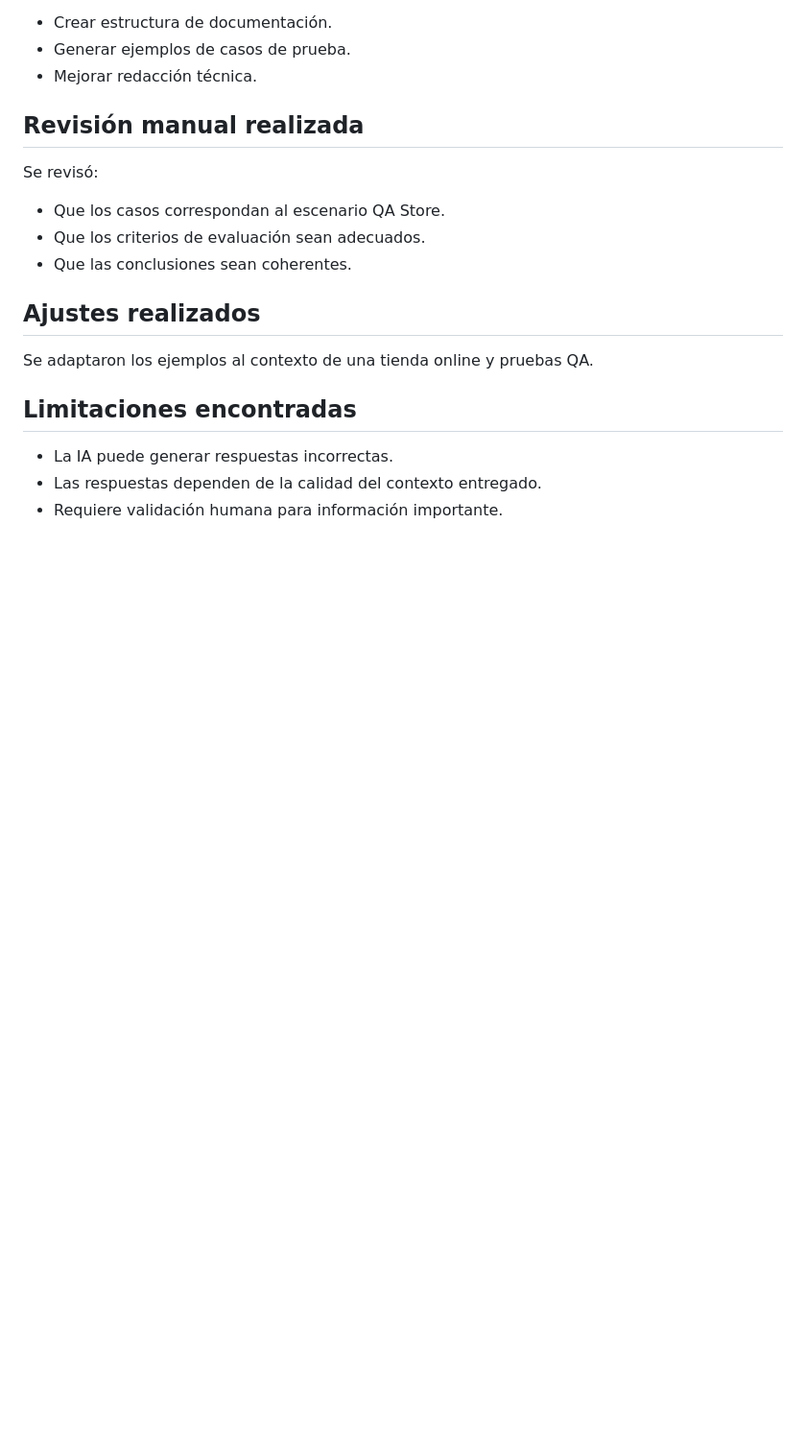
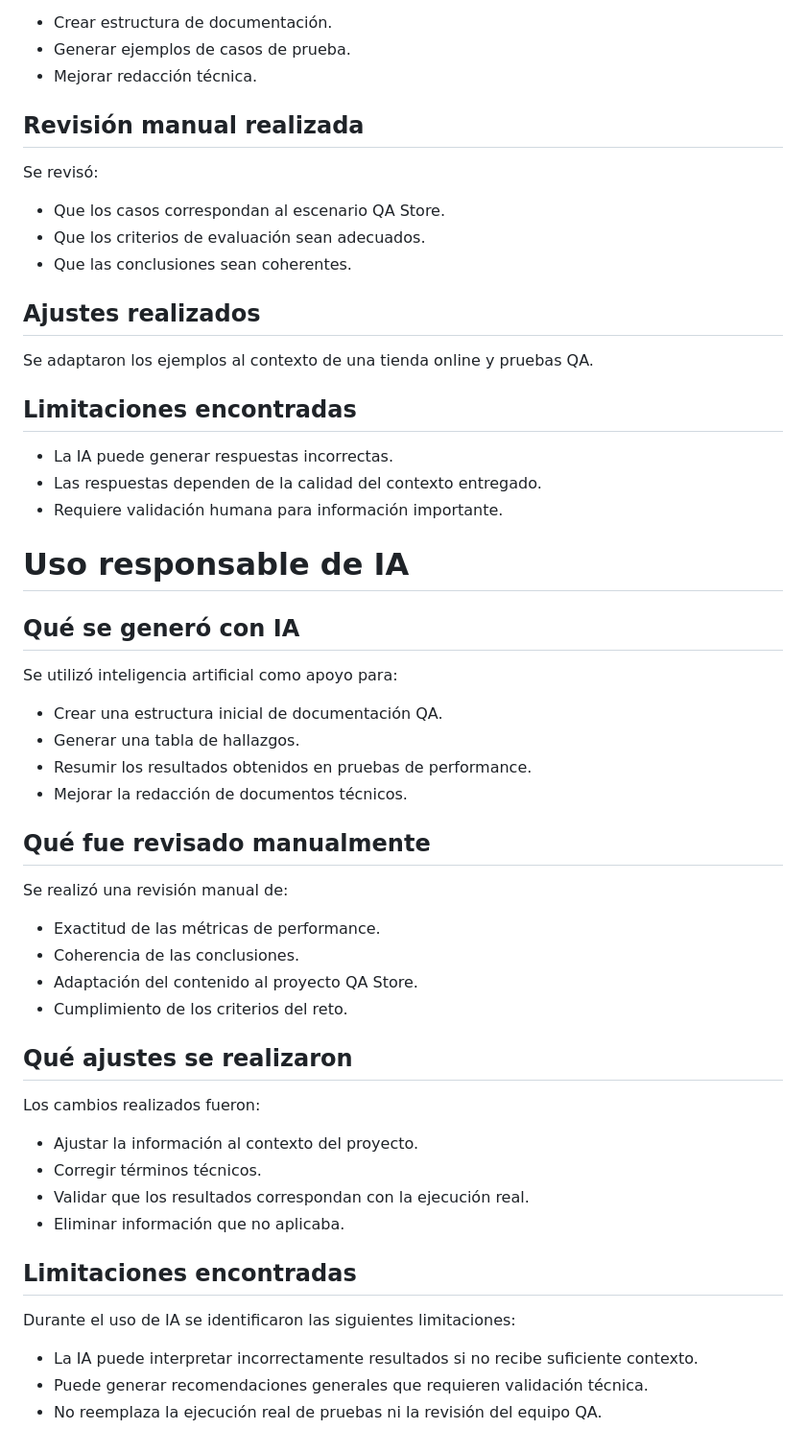
Before and after one commit to jnvictorq/qa-devops-ai-challenge, a Markdown page: docs/ai-analysis.md, the part around the change. Shown at 96% size. Drawn GitHub-style; blank space fills up the shorter version.

Commit message:
docs: add responsible AI usage analysis

```diff
--- a/docs/ai-analysis.md
+++ b/docs/ai-analysis.md
@@ -82,3 +82,44 @@ Se adaptaron los ejemplos al contexto de una tienda online y pruebas QA.
 - La IA puede generar respuestas incorrectas.
 - Las respuestas dependen de la calidad del contexto entregado.
 - Requiere validación humana para información importante.
+
+# Uso responsable de IA
+
+
+## Qué se generó con IA
+
+Se utilizó inteligencia artificial como apoyo para:
+
+- Crear una estructura inicial de documentación QA.
+- Generar una tabla de hallazgos.
+- Resumir los resultados obtenidos en pruebas de performance.
+- Mejorar la redacción de documentos técnicos.
+
+
+## Qué fue revisado manualmente
+
+Se realizó una revisión manual de:
+
+- Exactitud de las métricas de performance.
+- Coherencia de las conclusiones.
+- Adaptación del contenido al proyecto QA Store.
+- Cumplimiento de los criterios del reto.
+
+
+## Qué ajustes se realizaron
+
+Los cambios realizados fueron:
+
+- Ajustar la información al contexto del proyecto.
+- Corregir términos técnicos.
+- Validar que los resultados correspondan con la ejecución real.
+- Eliminar información que no aplicaba.
+
+
+## Limitaciones encontradas
+
+Durante el uso de IA se identificaron las siguientes limitaciones:
+
+- La IA puede interpretar incorrectamente resultados si no recibe suficiente contexto.
+- Puede generar recomendaciones generales que requieren validación técnica.
+- No reemplaza la ejecución real de pruebas ni la revisión del equipo QA.
```
